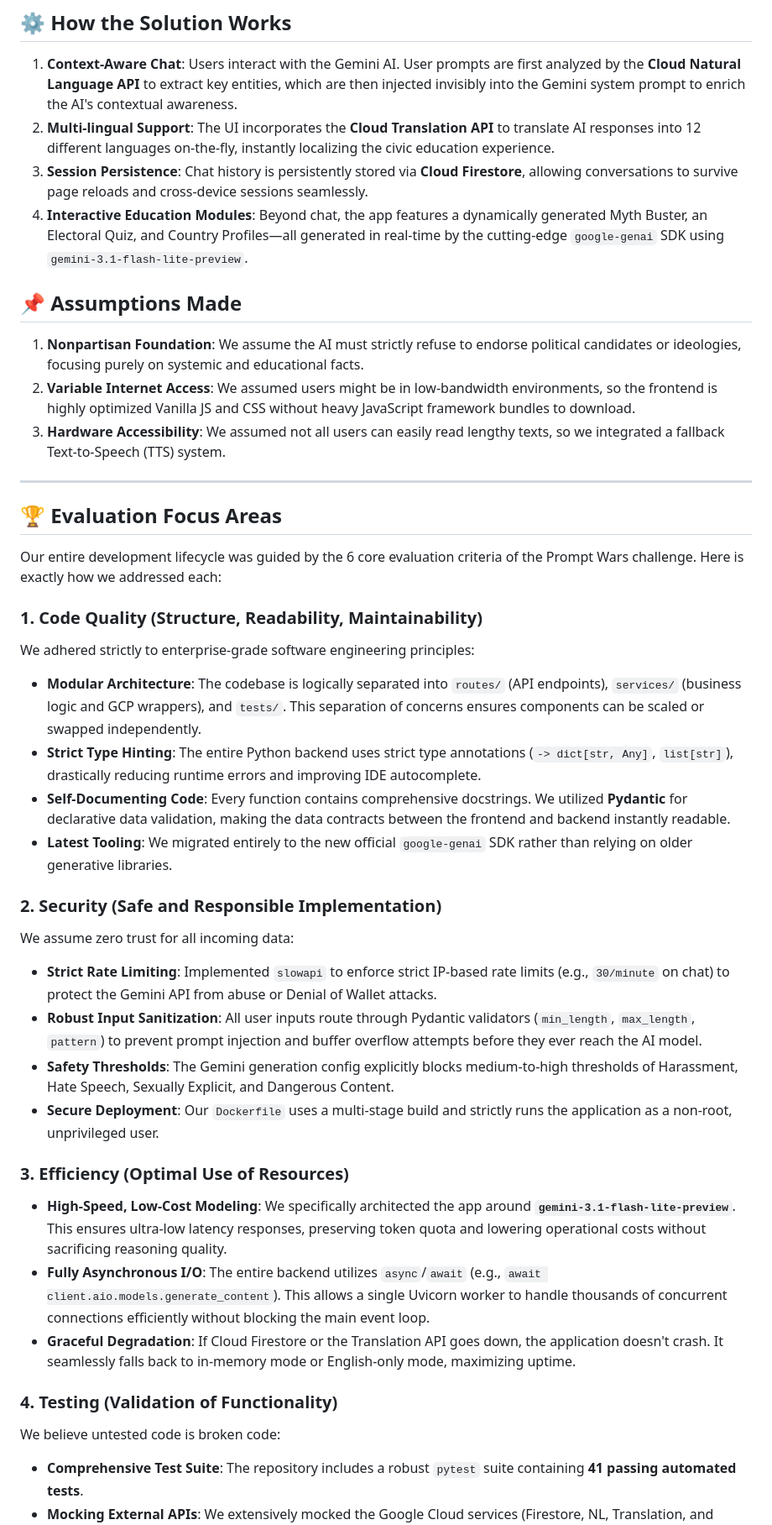
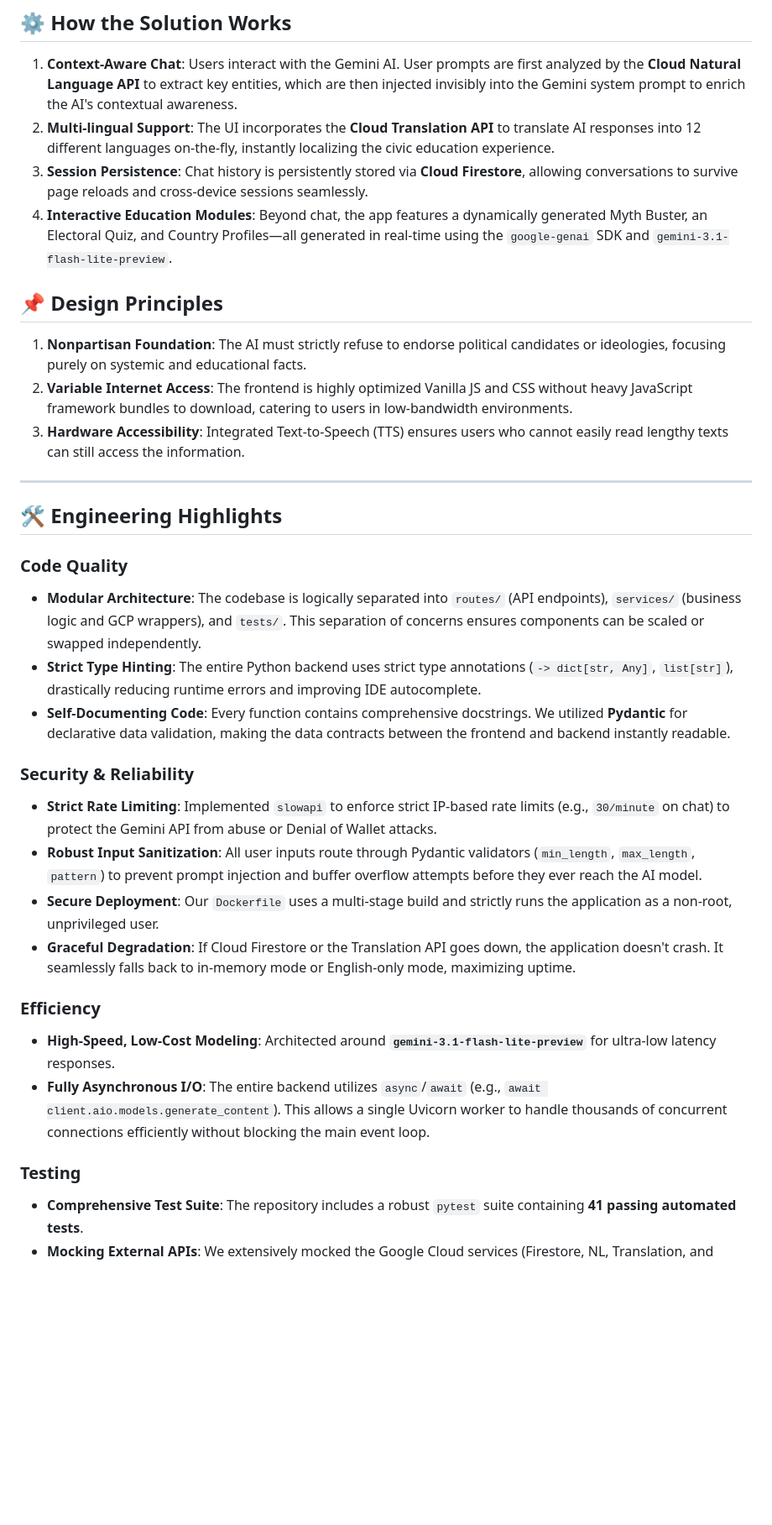
Before and after one commit to AntiDynamic/electoguide-ai, a Markdown page: README.md, the part around one of its changes. Shown at 84% size. Drawn GitHub-style; blank space fills up the shorter version.

Commit message:
docs: rewrite README to remove hackathon framing and add security policy

```diff
--- a/README.md
+++ b/README.md
@@ -18,40 +15,33 @@ We built an agentic framework that dynamically adjusts its vocabulary, tone, and
 1. **Context-Aware Chat**: Users interact with the Gemini AI. User prompts are first analyzed by the **Cloud Natural Language API** to extract key entities, which are then injected invisibly into the Gemini system prompt to enrich the AI's contextual awareness.
 2. **Multi-lingual Support**: The UI incorporates the **Cloud Translation API** to translate AI responses into 12 different languages on-the-fly, instantly localizing the civic education experience.
 3. **Session Persistence**: Chat history is persistently stored via **Cloud Firestore**, allowing conversations to survive page reloads and cross-device sessions seamlessly.
-4. **Interactive Education Modules**: Beyond chat, the app features a dynamically generated Myth Buster, an Electoral Quiz, and Country Profiles—all generated in real-time by the cutting-edge `google-genai` SDK using `gemini-3.1-flash-lite-preview`.
+4. **Interactive Education Modules**: Beyond chat, the app features a dynamically generated Myth Buster, an Electoral Quiz, and Country Profiles—all generated in real-time using the `google-genai` SDK and `gemini-3.1-flash-lite-preview`.
 
-## 📌 Assumptions Made
-1. **Nonpartisan Foundation**: We assume the AI must strictly refuse to endorse political candidates or ideologies, focusing purely on systemic and educational facts.
-2. **Variable Internet Access**: We assumed users might be in low-bandwidth environments, so the frontend is highly optimized Vanilla JS and CSS without heavy JavaScript framework bundles to download.
-3. **Hardware Accessibility**: We assumed not all users can easily read lengthy texts, so we integrated a fallback Text-to-Speech (TTS) system.
+## 📌 Design Principles
+1. **Nonpartisan Foundation**: The AI must strictly refuse to endorse political candidates or ideologies, focusing purely on systemic and educational facts.
+2. **Variable Internet Access**: The frontend is highly optimized Vanilla JS and CSS without heavy JavaScript framework bundles to download, catering to users in low-bandwidth environments.
+3. **Hardware Accessibility**: Integrated Text-to-Speech (TTS) ensures users who cannot easily read lengthy texts can still access the information.
 
 ---
 
-## 🏆 Evaluation Focus Areas
+## 🛠️ Engineering Highlights
 
-Our entire development lifecycle was guided by the 6 core evaluation criteria of the Prompt Wars challenge. Here is exactly how we addressed each:
-
-### 1. Code Quality (Structure, Readability, Maintainability)
-We adhered strictly to enterprise-grade software engineering principles:
+### Code Quality
 * **Modular Architecture**: The codebase is logically separated into `routes/` (API endpoints), `services/` (business logic and GCP wrappers), and `tests/`. This separation of concerns ensures components can be scaled or swapped independently.
 * **Strict Type Hinting**: The entire Python backend uses strict type annotations (`-> dict[str, Any]`, `list[str]`), drastically reducing runtime errors and improving IDE autocomplete.
 * **Self-Documenting Code**: Every function contains comprehensive docstrings. We utilized **Pydantic** for declarative data validation, making the data contracts between the frontend and backend instantly readable.
-* **Latest Tooling**: We migrated entirely to the new official `google-genai` SDK rather than relying on older generative libraries.
 
-### 2. Security (Safe and Responsible Implementation)
-We assume zero trust for all incoming data:
+### Security & Reliability
 * **Strict Rate Limiting**: Implemented `slowapi` to enforce strict IP-based rate limits (e.g., `30/minute` on chat) to protect the Gemini API from abuse or Denial of Wallet attacks.
 * **Robust Input Sanitization**: All user inputs route through Pydantic validators (`min_length`, `max_length`, `pattern`) to prevent prompt injection and buffer overflow attempts before they ever reach the AI model.
-* **Safety Thresholds**: The Gemini generation config explicitly blocks medium-to-high thresholds of Harassment, Hate Speech, Sexually Explicit, and Dangerous Content.
 * **Secure Deployment**: Our `Dockerfile` uses a multi-stage build and strictly runs the application as a non-root, unprivileged user.
-
-### 3. Efficiency (Optimal Use of Resources)
-* **High-Speed, Low-Cost Modeling**: We specifically architected the app around **`gemini-3.1-flash-lite-preview`**. This ensures ultra-low latency responses, preserving token quota and lowering operational costs without sacrificing reasoning quality.
-* **Fully Asynchronous I/O**: The entire backend utilizes `async`/`await` (e.g., `await client.aio.models.generate_content`). This allows a single Uvicorn worker to handle thousands of concurrent connections efficiently without blocking the main event loop.
 * **Graceful Degradation**: If Cloud Firestore or the Translation API goes down, the application doesn't crash. It seamlessly falls back to in-memory mode or English-only mode, maximizing uptime.
 
-### 4. Testing (Validation of Functionality)
-We believe untested code is broken code:
+### Efficiency
+* **High-Speed, Low-Cost Modeling**: Architected around **`gemini-3.1-flash-lite-preview`** for ultra-low latency responses.
+* **Fully Asynchronous I/O**: The entire backend utilizes `async`/`await` (e.g., `await client.aio.models.generate_content`). This allows a single Uvicorn worker to handle thousands of concurrent connections efficiently without blocking the main event loop.
+
+### Testing
 * **Comprehensive Test Suite**: The repository includes a robust `pytest` suite containing **41 passing automated tests**.
 * **Mocking External APIs**: We extensively mocked the Google Cloud services (Firestore, NL, Translation, and Gemini) via `unittest.mock` to ensure tests run deterministically and don't consume API quota.
 * **Coverage**: We validate edge cases, such as fallback mechanisms when the `GEMINI_API_KEY` is missing, ensuring our error handling returns precise `503 Service Unavailable` codes instead of opaque 500 crashes.
```
Also changed, not shown: other parts of README.md (+5 -20 lines), SECURITY.md (added, +16 -0 lines).
